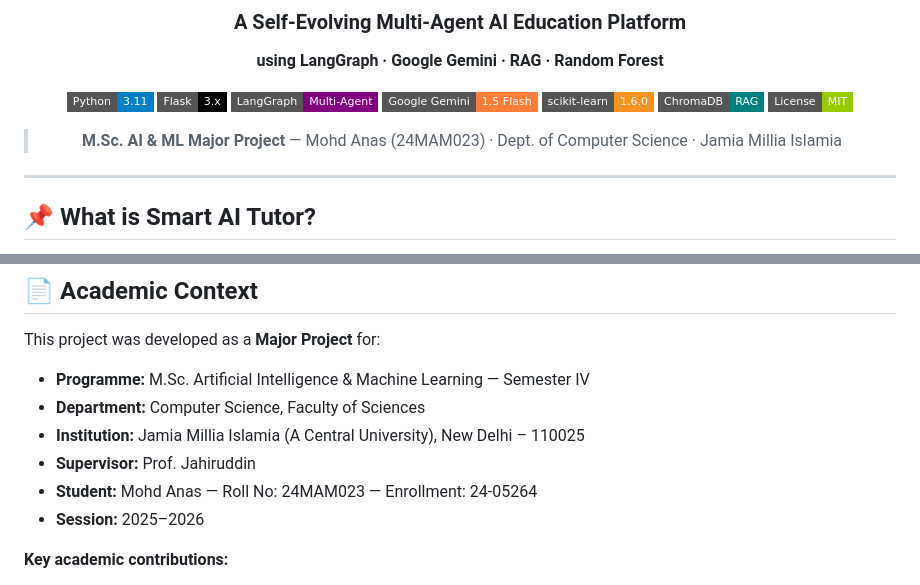
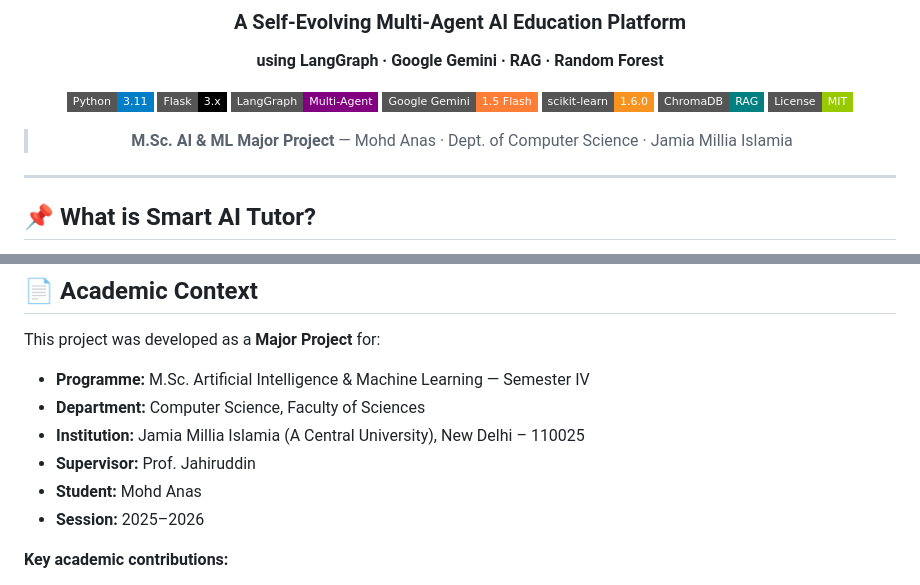
Before and after one commit to anas-py/smart-ai-tutor, a Markdown page: README.md, 2 parts joined by grey strips. Rendered like a GitHub page; badges without logos.

Commit message:
Update student information in README.md

```diff
--- a/README.md
+++ b/README.md
@@ -14,7 +14,7 @@
 [![ChromaDB](https://img.shields.io/badge/ChromaDB-RAG-teal?style=flat-square)](https://trychroma.com)
 [![License](https://img.shields.io/badge/License-MIT-green?style=flat-square)](LICENSE)
 
-> **M.Sc. AI & ML Major Project** — Mohd Anas (24MAM023) · Dept. of Computer Science · Jamia Millia Islamia
+> **M.Sc. AI & ML Major Project** — Mohd Anas · Dept. of Computer Science · Jamia Millia Islamia
 
 </div>
 
@@ -498,7 +498,7 @@ This project was developed as a **Major Project** for:
 - **Department:** Computer Science, Faculty of Sciences
 - **Institution:** Jamia Millia Islamia (A Central University), New Delhi – 110025
 - **Supervisor:** Prof. Jahiruddin
-- **Student:** Mohd Anas — Roll No: 24MAM023 — Enrollment: 24-05264
+- **Student:** Mohd Anas
 - **Session:** 2025–2026
 
 **Key academic contributions:**
```
